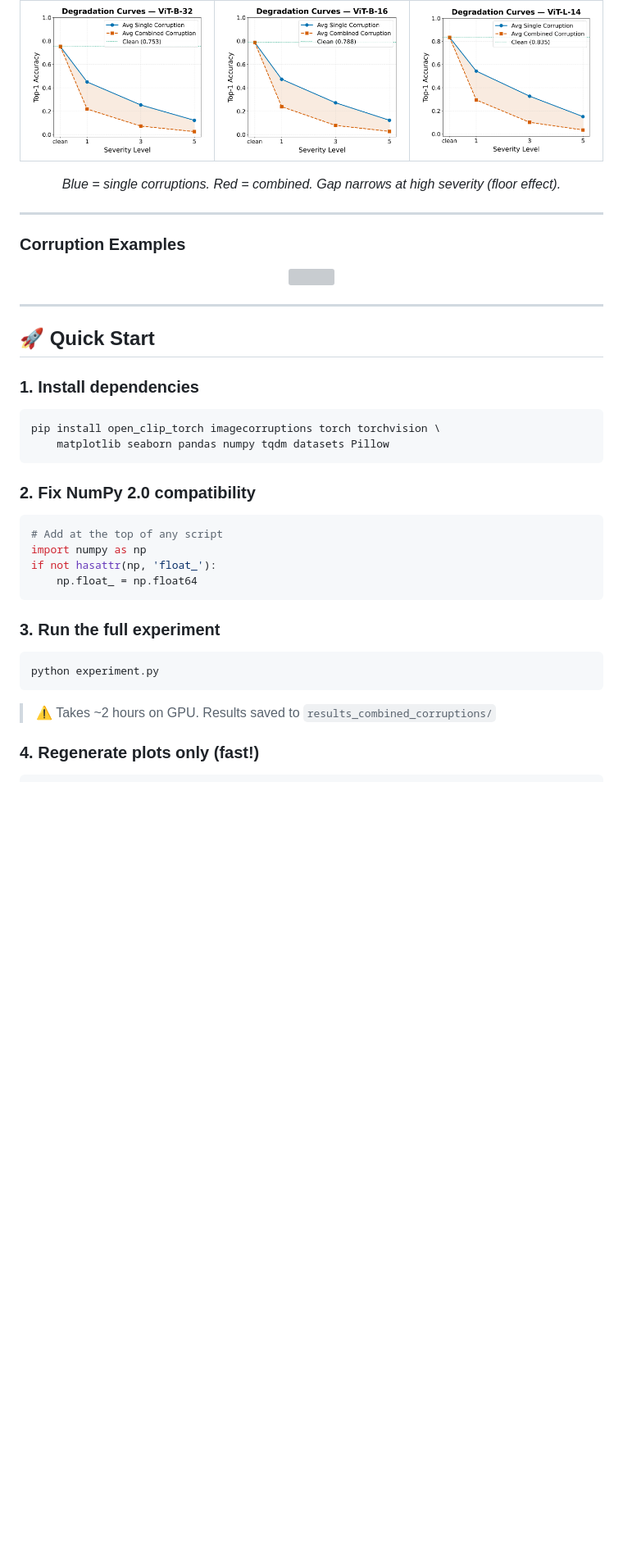
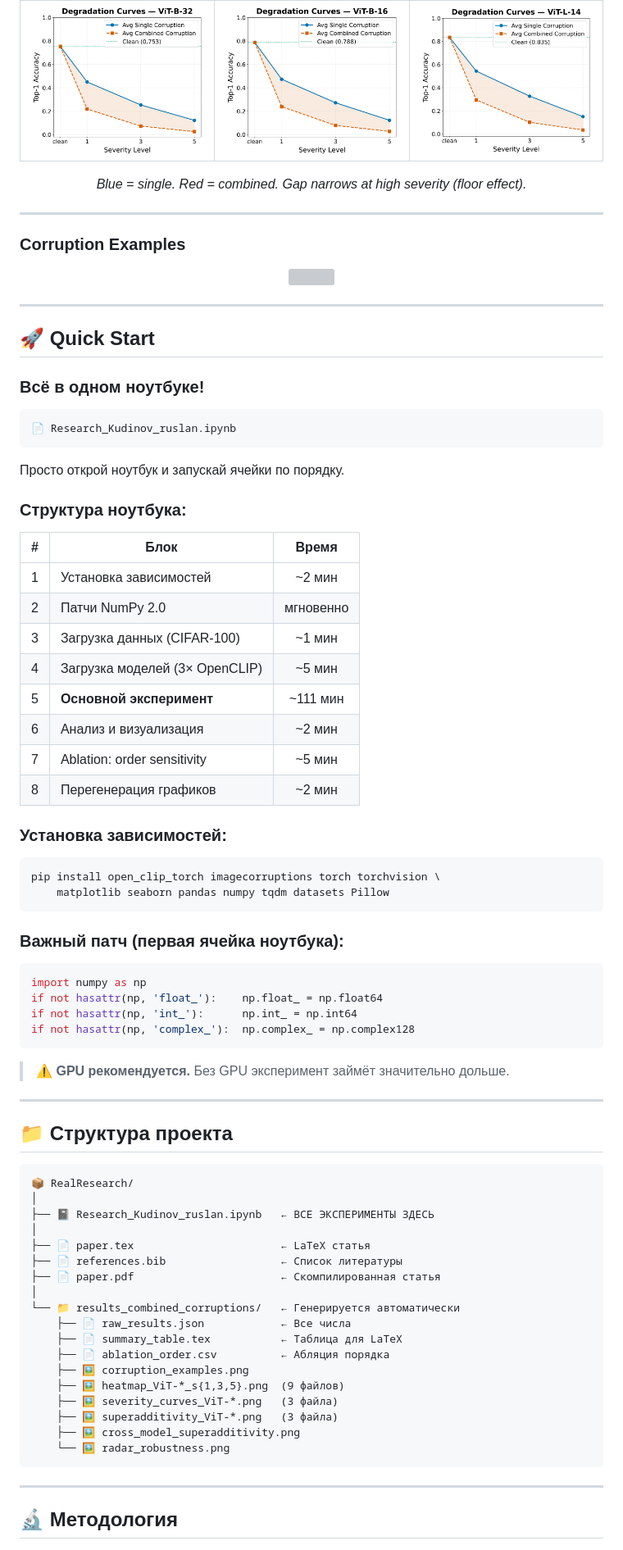
Before and after one commit to RuslanKudinov/Superadditive-Degradation-of-Vision-Language-Encoders-under-Combined-Image-Corruptions, a Markdown page: README.md, the part around one of its changes. Shown at 82% size. Rendered like a GitHub page; blank space fills up the shorter version; grey boxes are pictures that could not be loaded.

````diff
--- a/README.md
+++ b/README.md
@@ -147,7 +144,7 @@ architecture-invariant structural vulnerability.*
 |:---:|:---:|:---:|
 | <img src="results_combined_corruptions/severity_curves_ViT-B-32.png" width="100%"/> | <img src="results_combined_corruptions/severity_curves_ViT-B-16.png" width="100%"/> | <img src="results_combined_corruptions/severity_curves_ViT-L-14.png" width="100%"/> |
 
-*Blue = single corruptions. Red = combined. Gap narrows at high severity (floor effect).*
+*Blue = single. Red = combined. Gap narrows at high severity (floor effect).*
 </div>
 
 ---
@@ -162,29 +159,71 @@ architecture-invariant structural vulnerability.*
 
 ## 🚀 Quick Start
 
-### 1. Install dependencies
+### Всё в одном ноутбуке!
+
+```
+📄 Research_Kudinov_ruslan.ipynb
+```
+
+Просто открой ноутбук и запускай ячейки по порядку.
+
+### Структура ноутбука:
+
+| # | Блок | Время |
+|---|------|:-----:|
+| 1 | Установка зависимостей | ~2 мин |
+| 2 | Патчи NumPy 2.0 | мгновенно |
+| 3 | Загрузка данных (CIFAR-100) | ~1 мин |
+| 4 | Загрузка моделей (3× OpenCLIP) | ~5 мин |
+| 5 | **Основной эксперимент** | ~111 мин |
+| 6 | Анализ и визуализация | ~2 мин |
+| 7 | Ablation: order sensitivity | ~5 мин |
+| 8 | Перегенерация графиков | ~2 мин |
+
+### Установка зависимостей:
 
 ```bash
 pip install open_clip_torch imagecorruptions torch torchvision \
     matplotlib seaborn pandas numpy tqdm datasets Pillow
 ```
 
-### 2. Fix NumPy 2.0 compatibility
+### Важный патч (первая ячейка ноутбука):
 
 ```python
-# Add at the top of any script
 import numpy as np
-if not hasattr(np, 'float_'):
-    np.float_ = np.float64
+if not hasattr(np, 'float_'):    np.float_ = np.float64
+if not hasattr(np, 'int_'):      np.int_ = np.int64
+if not hasattr(np, 'complex_'):  np.complex_ = np.complex128
 ```
 
-### 3. Run the full experiment
+> ⚠️ **GPU рекомендуется.** Без GPU эксперимент займёт значительно дольше.
 
-```bash
-python experiment.py
+---
+
+## 📁 Структура проекта
+
+```
+📦 RealResearch/
+│
+├── 📓 Research_Kudinov_ruslan.ipynb   ← ВСЕ ЭКСПЕРИМЕНТЫ ЗДЕСЬ
+│
+├── 📄 paper.tex                       ← LaTeX статья
+├── 📄 references.bib                  ← Список литературы
+├── 📄 paper.pdf                       ← Скомпилированная статья
+│
+└── 📁 results_combined_corruptions/   ← Генерируется автоматически
+    ├── 📄 raw_results.json            ← Все числа
+    ├── 📄 summary_table.tex           ← Таблица для LaTeX
+    ├── 📄 ablation_order.csv          ← Абляция порядка
+    ├── 🖼️ corruption_examples.png
+    ├── 🖼️ heatmap_ViT-*_s{1,3,5}.png  (9 файлов)
+    ├── 🖼️ severity_curves_ViT-*.png   (3 файла)
+    ├── 🖼️ superadditivity_ViT-*.png   (3 файла)
+    ├── 🖼️ cross_model_superadditivity.png
+    └── 🖼️ radar_robustness.png
 ```
 
-> ⚠️ Takes ~2 hours on GPU. Results saved to `results_combined_corruptions/`
+---
 
-### 4. Regenerate plots only (fast!)
+## 🔬 Методология
 
````
Also changed, not shown: other parts of README.md (+66 -124 lines).
